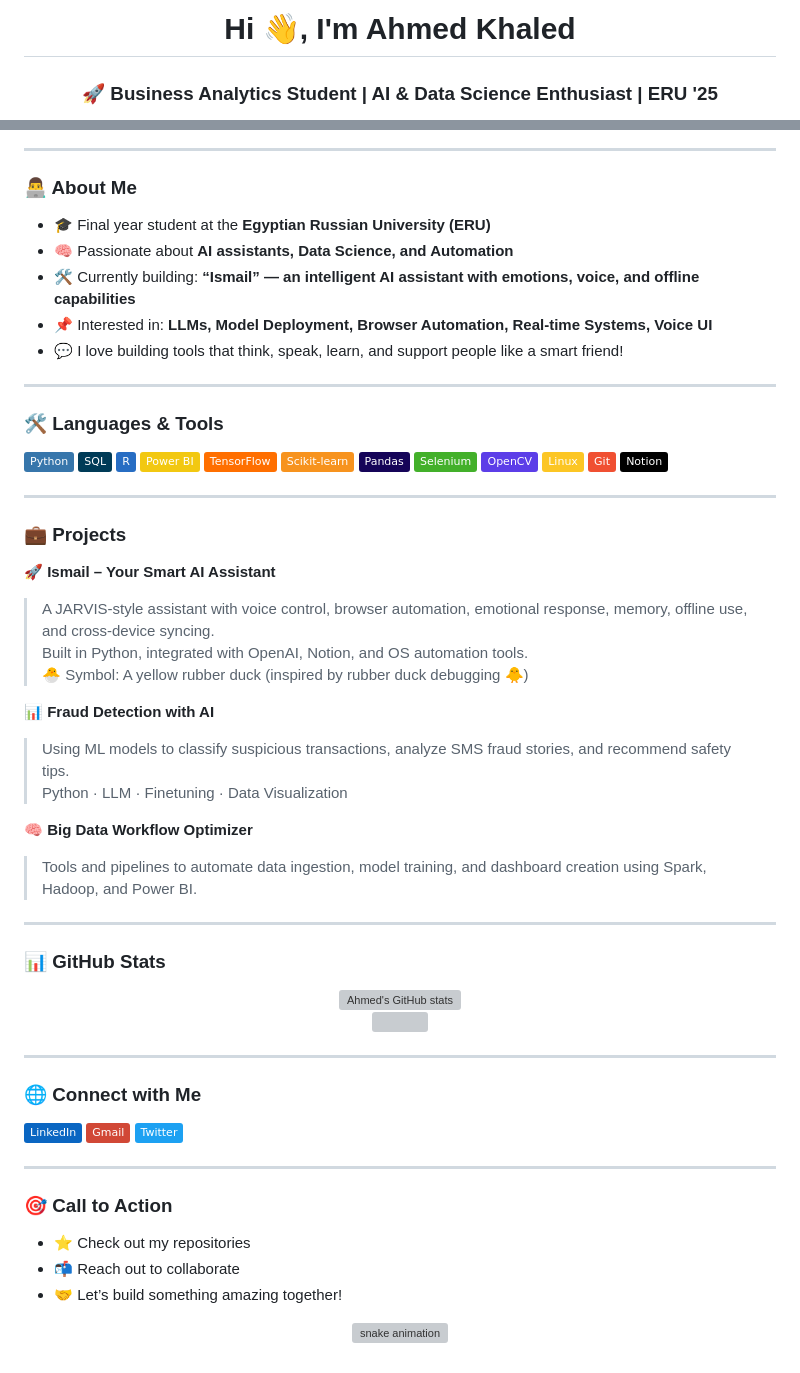
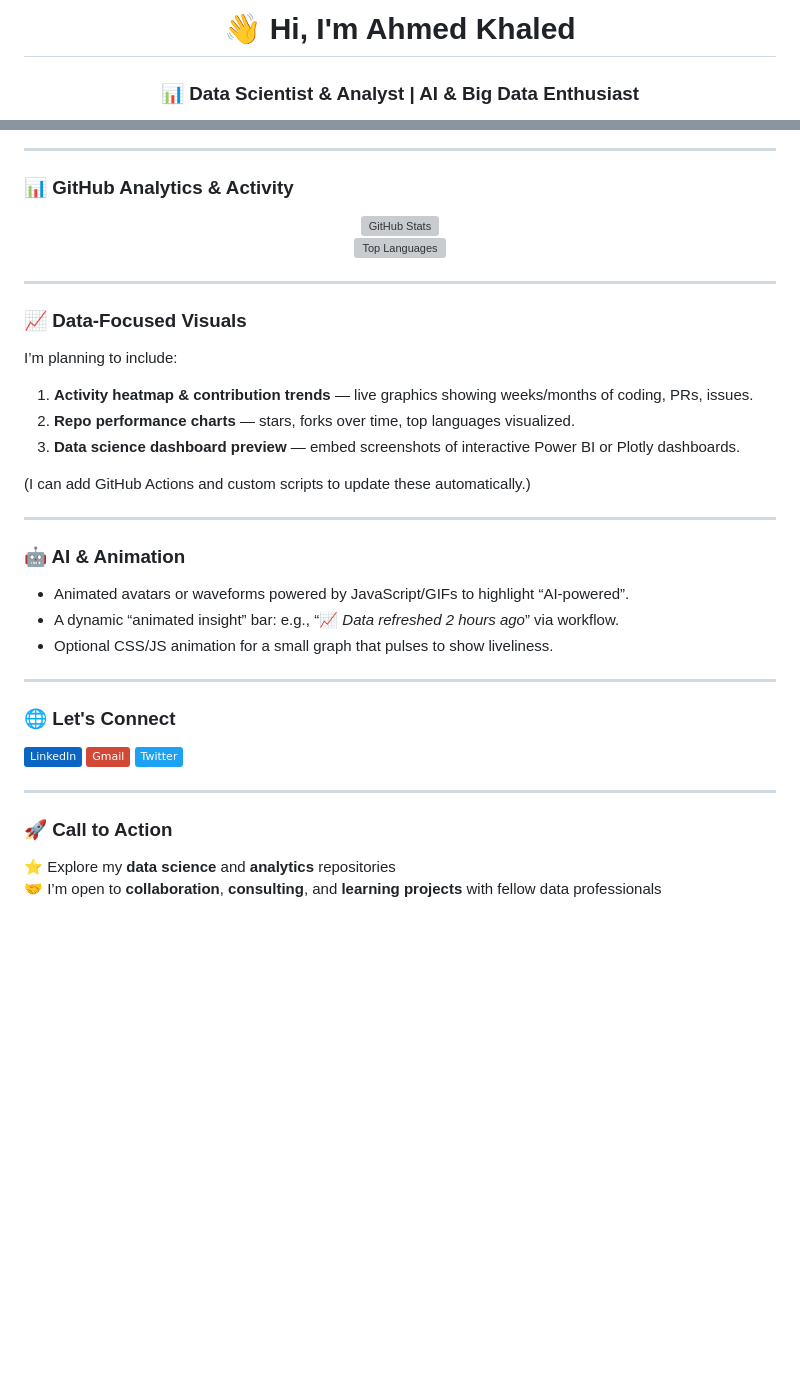
Before and after one commit to Ahmedkhaled51/Ahmedkhaled51, a Markdown page: README.md, 2 parts joined by grey strips. GitHub-like rendering; badges without logos; blank space fills up the shorter version; grey boxes are pictures that could not be loaded.

```diff
--- a/README.md
+++ b/README.md
@@ -1,3 +1,3 @@
-<h1 align="center">Hi 👋, I'm Ahmed Khaled</h1>
-<h3 align="center">🚀 Business Analytics Student | AI & Data Science Enthusiast | ERU '25</h3>
+<h1 align="center">👋 Hi, I'm Ahmed Khaled</h1>
+<h3 align="center">📊 Data Scientist & Analyst | AI & Big Data Enthusiast</h3>
 
@@ -7,61 +29,36 @@
 
 ---
 
-### 👨‍💻 About Me
+### 📊 GitHub Analytics & Activity
 
-- 🎓 Final year student at the **Egyptian Russian University (ERU)**
-- 🧠 Passionate about **AI assistants, Data Science, and Automation**
-- 🛠️ Currently building: **“Ismail” — an intelligent AI assistant with emotions, voice, and offline capabilities**
-- 📌 Interested in: **LLMs, Model Deployment, Browser Automation, Real-time Systems, Voice UI**
-- 💬 I love building tools that think, speak, learn, and support people like a smart friend!
-
----
-
-### 🛠️ Languages & Tools
-
-<p align="left">
-  <img src="https://img.shields.io/badge/Python-3776AB?style=flat&logo=python&logoColor=white"/>
-  <img src="https://img.shields.io/badge/SQL-003B57?style=flat&logo=mysql&logoColor=white"/>
-  <img src="https://img.shields.io/badge/R-276DC3?style=flat&logo=r&logoColor=white"/>
-  <img src="https://img.shields.io/badge/Power%20BI-F2C811?style=flat&logo=powerbi&logoColor=black"/>
-  <img src="https://img.shields.io/badge/TensorFlow-FF6F00?style=flat&logo=tensorflow&logoColor=white"/>
-  <img src="https://img.shields.io/badge/Scikit--learn-F7931E?style=flat&logo=scikit-learn&logoColor=white"/>
-  <img src="https://img.shields.io/badge/Pandas-150458?style=flat&logo=pandas&logoColor=white"/>
-  <img src="https://img.shields.io/badge/Selenium-43B02A?style=flat&logo=selenium&logoColor=white"/>
-  <img src="https://img.shields.io/badge/OpenCV-5C3EE8?style=flat&logo=opencv&logoColor=white"/>
-  <img src="https://img.shields.io/badge/Linux-FCC624?style=flat&logo=linux&logoColor=black"/>
-  <img src="https://img.shields.io/badge/Git-F05032?style=flat&logo=git&logoColor=white"/>
-  <img src="https://img.shields.io/badge/Notion-000000?style=flat&logo=notion&logoColor=white"/>
+<p align="center">
+  <!-- GitHub Stats Cards -->
+  <img src="https://github-readme-stats.vercel.app/api?username=Ahmedkhaled51&show_icons=true&theme=tokyonight" alt="GitHub Stats" />
+  <br>
+  <img src="https://github-readme-stats.vercel.app/api/top-langs/?username=Ahmedkhaled51&layout=compact&theme=tokyonight" alt="Top Languages" />
 </p>
 
 ---
 
-### 💼 Projects
+### 📈 Data-Focused Visuals
 
-🚀 **Ismail – Your Smart AI Assistant**
-> A JARVIS-style assistant with voice control, browser automation, emotional response, memory, offline use, and cross-device syncing.
-> Built in Python, integrated with OpenAI, Notion, and OS automation tools.
-> 🐣 Symbol: A yellow rubber duck (inspired by rubber duck debugging 🐥)
+I’m planning to include:
+1. **Activity heatmap & contribution trends** — live graphics showing weeks/months of coding, PRs, issues.
+2. **Repo performance charts** — stars, forks over time, top languages visualized.
+3. **Data science dashboard preview** — embed screenshots of interactive Power BI or Plotly dashboards.
 
-📊 **Fraud Detection with AI**
-> Using ML models to classify suspicious transactions, analyze SMS fraud stories, and recommend safety tips.
-> Python · LLM · Finetuning · Data Visualization
-
-🧠 **Big Data Workflow Optimizer**
-> Tools and pipelines to automate data ingestion, model training, and dashboard creation using Spark, Hadoop, and Power BI.
+(I can add GitHub Actions and custom scripts to update these automatically.)
 
 ---
 
-### 📊 GitHub Stats
+### 🤖 AI & Animation
 
-<p align="center">
-  <img src="https://github-readme-stats.vercel.app/api?username=ahmedkhaled04&show_icons=true&theme=tokyonight" alt="Ahmed's GitHub stats" />
-  <br>
-  <img src="https://github-readme-stats.vercel.app/api/top-langs/?username=ahmedkhaled04&layout=compact&theme=tokyonight" />
-</p>
+- Animated avatars or waveforms powered by JavaScript/GIFs to highlight “AI-powered”.
+- A dynamic “animated insight” bar: e.g., “📈 *Data refreshed 2 hours ago*” via workflow.
+- Optional CSS/JS animation for a small graph that pulses to show liveliness.
 
 ---
 
-### 🌐 Connect with Me
+### 🌐 Let's Connect
 
 <p align="left">
@@ -78,12 +75,7 @@
 
 ---
 
-### 🎯 Call to Action
+### 🚀 Call to Action
 
-- ⭐ Check out my repositories
-- 📬 Reach out to collaborate
-- 🤝 Let’s build something amazing together!
-
-<p align="center">
-  <img src="https://raw.githubusercontent.com/ahmedkhaled04/ahmedkhaled04/output/github-contribution-grid-snake.svg" alt="snake animation" />
-</p>
+⭐ Explore my **data science** and **analytics** repositories
+🤝 I’m open to **collaboration**, **consulting**, and **learning projects** with fellow data professionals
```
Also changed, not shown: other parts of README.md (+27 -5 lines).
